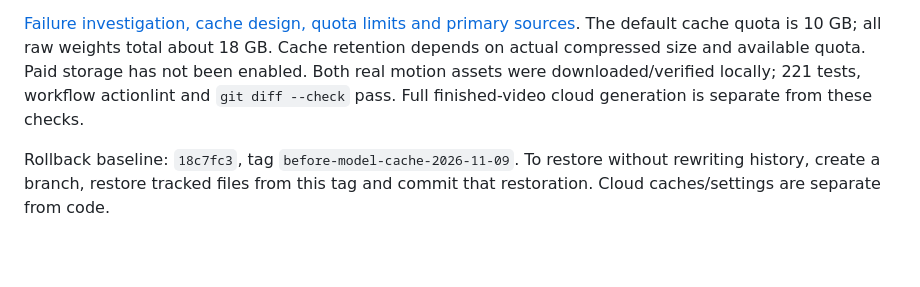
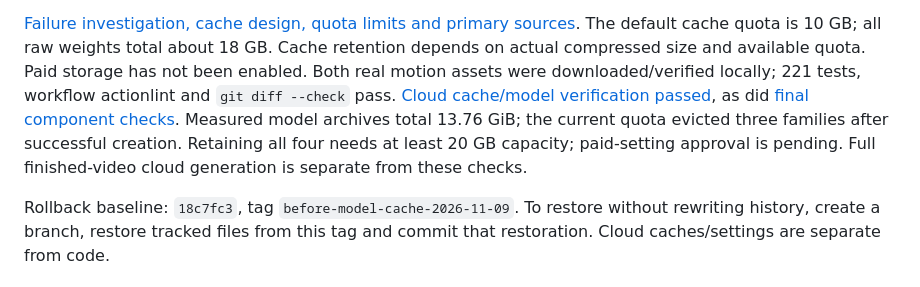
Before and after one commit to Asif-Rezan/youtube-dark-psychology-automation, a Markdown page: README.md, the part around the change. Drawn GitHub-style; blank space fills up the shorter version.

Commit message:
Record verified cloud checks and measured model cache capacity requirement

```diff
--- a/README.md
+++ b/README.md
@@ -13,8 +13,12 @@ use the same caches. Recovery also restores matching image shards and Shorts aud
 The default cache quota is 10 GB; all raw weights total about 18 GB. Cache
 retention depends on actual compressed size and available quota. Paid storage
 has not been enabled. Both real motion assets were downloaded/verified locally;
-221 tests, workflow actionlint and `git diff --check` pass. Full finished-video
-cloud generation is separate from these checks.
+221 tests, workflow actionlint and `git diff --check` pass. [Cloud cache/model verification passed](https://github.com/Asif-Rezan/youtube-dark-psychology-automation/actions/runs/42595090306),
+as did [final component checks](https://github.com/Asif-Rezan/youtube-dark-psychology-automation/actions/runs/42595416386).
+Measured model archives total 13.76 GiB; the current quota evicted three families
+after successful creation. Retaining all four needs at least 20 GB capacity;
+paid-setting approval is pending. Full finished-video cloud generation is
+separate from these checks.
 
 Rollback baseline: `18c7fc3`, tag `before-model-cache-2026-11-09`. To restore
 without rewriting history, create a branch, restore tracked files from this tag
```
Also changed, not shown: docs/model-cache-recovery.md (+16 -0 lines).
